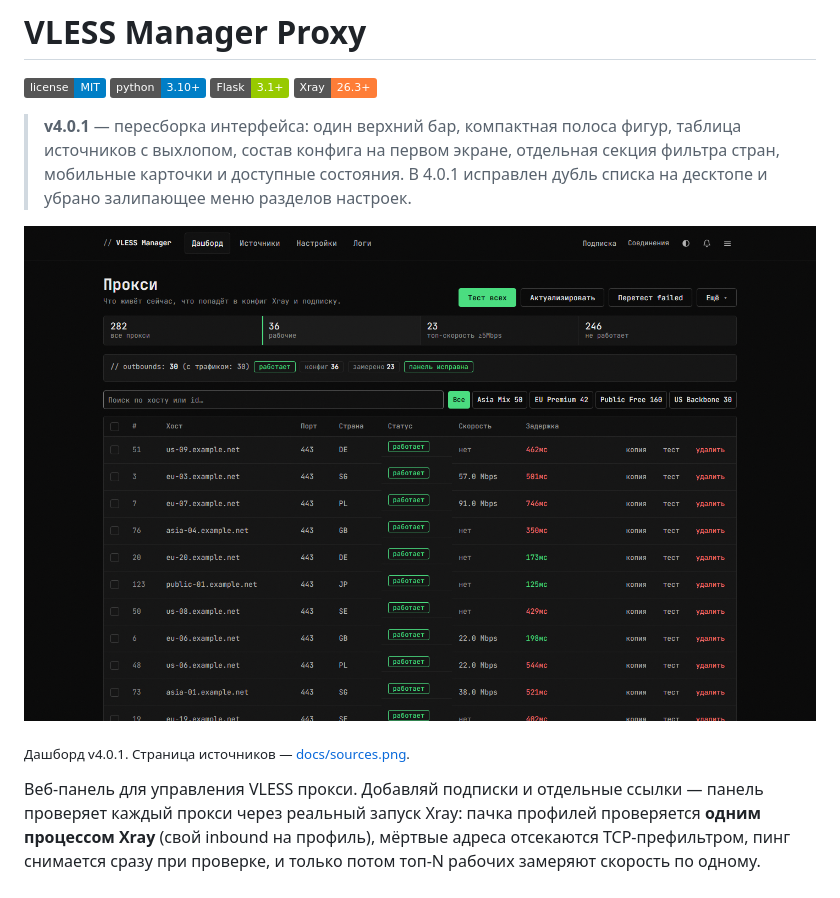
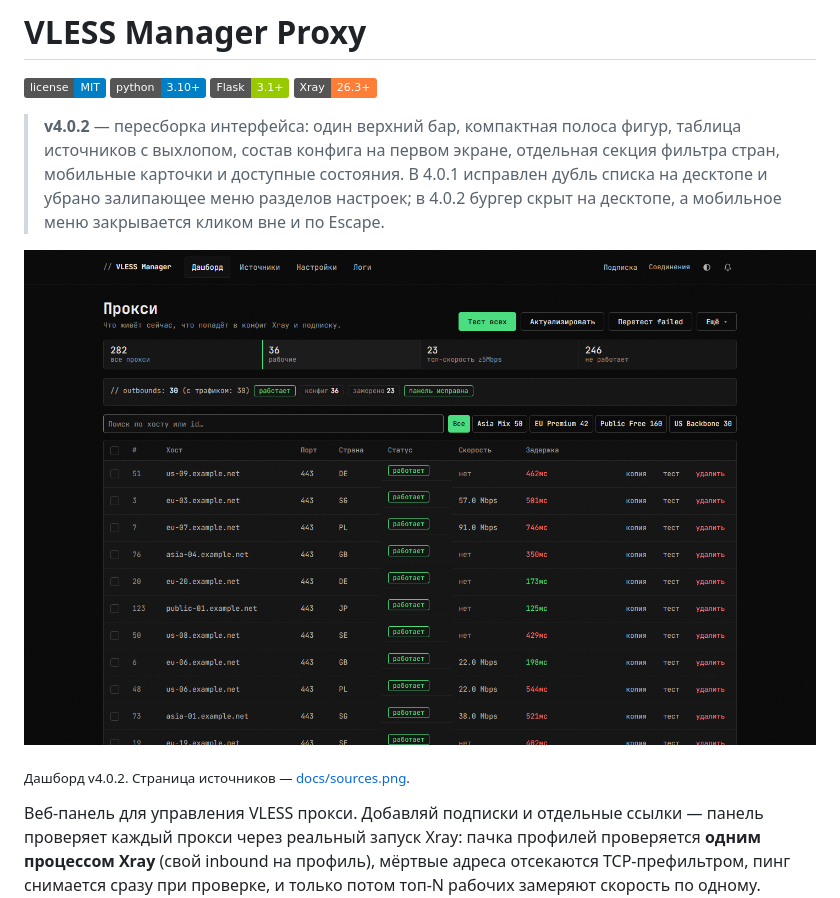
Before and after one commit to prasx/vless-manager-proxy, a Markdown page: README.md, the part around the change. Rendered like a GitHub page; pictures changed too: docs/dashboard.png; badges without logos.

```diff
--- a/README.md
+++ b/README.md
@@ -5,11 +5,11 @@
 [![Flask](https://img.shields.io/badge/Flask-3.1%2B-green)](https://flask.palletsprojects.com/)
 [![Xray](https://img.shields.io/badge/Xray-26.3+-orange)](https://github.com/XTLS/Xray-core)
 
-> **v4.0.1** — пересборка интерфейса: один верхний бар, компактная полоса фигур, таблица источников с выхлопом, состав конфига на первом экране, отдельная секция фильтра стран, мобильные карточки и доступные состояния. В 4.0.1 исправлен дубль списка на десктопе и убрано залипающее меню разделов настроек.
+> **v4.0.2** — пересборка интерфейса: один верхний бар, компактная полоса фигур, таблица источников с выхлопом, состав конфига на первом экране, отдельная секция фильтра стран, мобильные карточки и доступные состояния. В 4.0.1 исправлен дубль списка на десктопе и убрано залипающее меню разделов настроек; в 4.0.2 бургер скрыт на десктопе, а мобильное меню закрывается кликом вне и по Escape.
 
 ![Дашборд VLESS Manager 4.0](docs/dashboard.png)
 
-<sub>Дашборд v4.0.1. Страница источников — [docs/sources.png](docs/sources.png).</sub>
+<sub>Дашборд v4.0.2. Страница источников — [docs/sources.png](docs/sources.png).</sub>
 
 Веб-панель для управления VLESS прокси. Добавляй подписки и отдельные ссылки — панель проверяет каждый прокси через реальный запуск Xray: пачка профилей проверяется **одним процессом Xray** (свой inbound на профиль), мёртвые адреса отсекаются TCP-префильтром, пинг снимается сразу при проверке, и только потом топ-N рабочих замеряют скорость по одному. Конфиг Xray и подписка собираются по единому правилу — только свежие рабочие узлы, замеренные впереди — и применяются через Xray API. **Observatory + Balancer** (random, leastLoad, leastPing) автоматически выбирают лучший узел.
 
```
Also changed, not shown: docs/sources.png, 3 other files.
